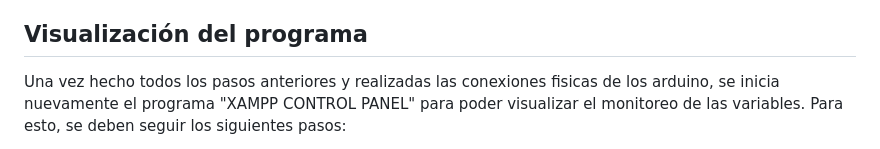
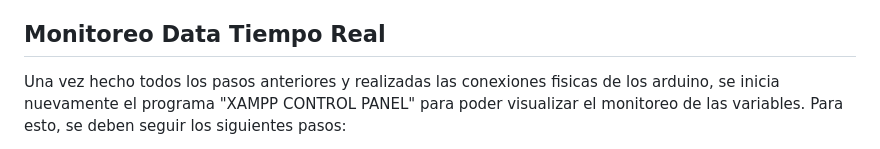
Before and after one commit to roboticsuantof/open_SCADA_based_on_Arduino, a Markdown page: README.md, the part around the change. Drawn GitHub-style.

```diff
--- a/README.md
+++ b/README.md
@@ -150,7 +150,7 @@ Una vez hecho lo anterior, iniciamos el programa "XAMPP CONTROL PANEL", seguimos
 7. Actualizar página y verificar que la tabla fue creada con nuestras variables
 8. Cerramos navegador y apagamos modulos
 
-## Visualización del programa
+## Monitoreo Data Tiempo Real
 
 Una vez hecho todos los pasos anteriores y realizadas las conexiones fisicas de los arduino, se inicia nuevamente el programa "XAMPP CONTROL PANEL" para poder visualizar el monitoreo de las variables. Para esto, se deben seguir los siguientes pasos:
 
```
